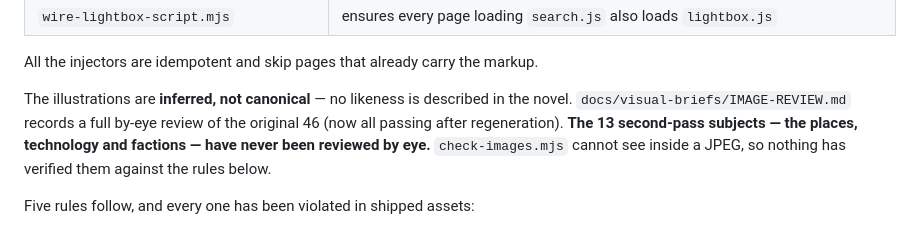
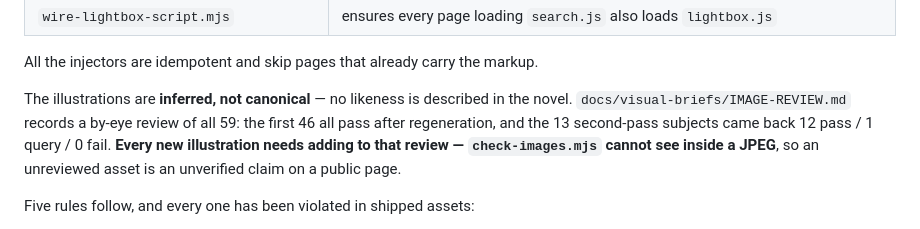
Before and after one commit to mortenbrudvik/exodus-wiki, a Markdown page: CLAUDE.md, the part around the change. Drawn GitHub-style.

Commit message:
Review the 13 second-pass illustrations: 12 pass, 1 query, no failures.
Opened every place, technology and faction plate and checked it against
the wiki. No burned-in text anywhere, no real-world logos, no clade
contradictions — which is the headline, because those are precisely what
the first pass failed on three, one and one times respectively.

The reason is visible in the source. write-extra-visual-briefs.mjs
appends a NO_TEXT clause far stronger than the original art direction —
no captions, labels, lettering, logos, brand marks, map names, UI chrome
or watermarks — and it held across all 13.

One query. The Heresy Dominion plate is canon-clean but is not the image
its brief asked for: the brief specifies a spindly hexapod silhouette
with exactly four arms and two legs, and the delivered plate is a
capital warship with figures too distant to count. Nothing contradicts
the wiki, which does say the Heresy field large individual warships. The
cost is that the clade body plan — the thing drawn wrong on Olomo and
regenerated twice — is now illustrated nowhere but Olomo's portrait.

Two near-misses that turned out fine on checking rather than assuming:
the Travelers ring reads like an FTL portal the setting should not have,
but the wiki has multi-decade gate hops and Tinaja's Gate of Heaven; and
Crown Dominion shows five house banners against six royal systems, which
only matters if banners map one-to-one, and nothing says they do.

Cross-image consistency held where the first pass failed it: Dolod
against the Archimedes Engine, and Mindline against Makaio.

Co-Authored-By: Claude Opus 5 (1M context) <noreply@anthropic.com>

```diff
--- a/CLAUDE.md
+++ b/CLAUDE.md
@@ -225,10 +225,10 @@ Characters are 3:4; everything else is 16:9. `check-images.mjs` prints the curre
 All the injectors are idempotent and skip pages that already carry the markup.
 
 The illustrations are **inferred, not canonical** — no likeness is described in the novel.
-`docs/visual-briefs/IMAGE-REVIEW.md` records a full by-eye review of the original 46 (now all
-passing after regeneration). **The 13 second-pass subjects — the places, technology and factions —
-have never been reviewed by eye.** `check-images.mjs` cannot see inside a JPEG, so nothing has
-verified them against the rules below.
+`docs/visual-briefs/IMAGE-REVIEW.md` records a by-eye review of all 59: the first 46 all pass after
+regeneration, and the 13 second-pass subjects came back 12 pass / 1 query / 0 fail. **Every new
+illustration needs adding to that review — `check-images.mjs` cannot see inside a JPEG**, so an
+unreviewed asset is an unverified claim on a public page.
 
 Five rules follow, and every one has been violated in shipped assets:
 
```
Also changed, not shown: 1 other file.
